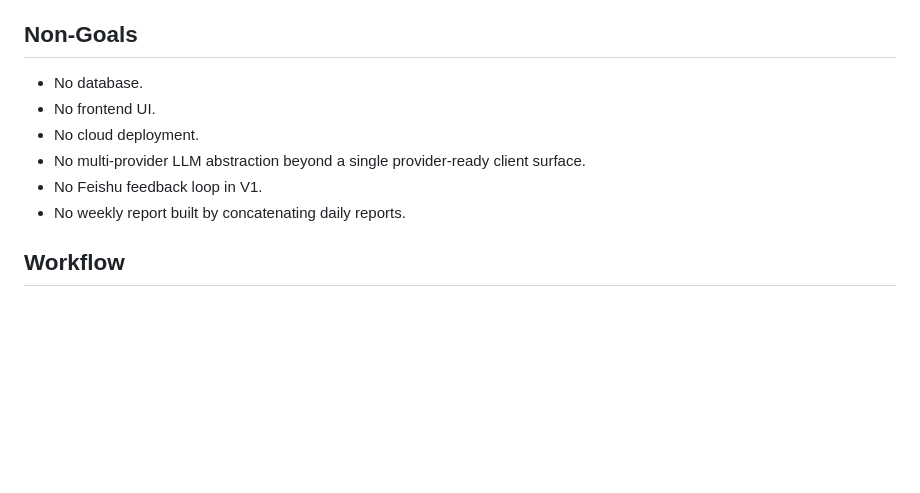
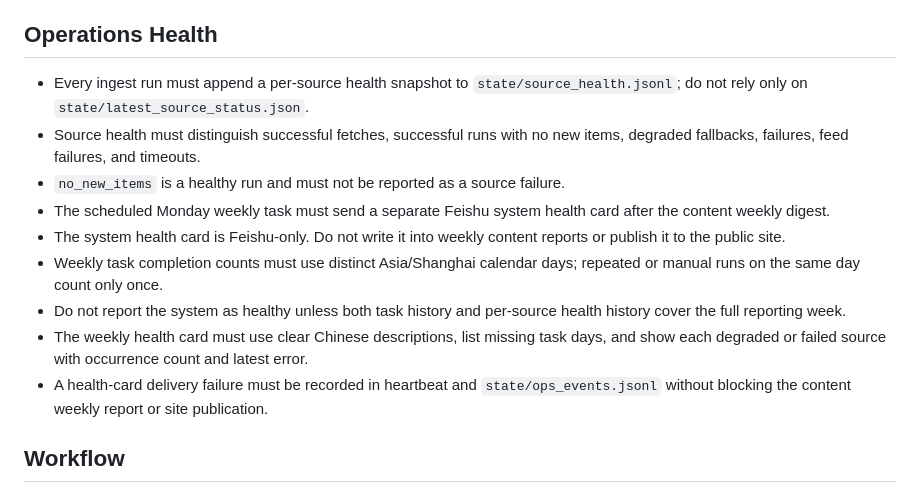
Before and after one commit to weixiaocan/ai-information-radar, a Markdown page: AGENTS.md, the part around the change. Drawn GitHub-style; blank space fills up the shorter version.

Commit message:
docs: document weekly health reporting

```diff
--- a/AGENTS.md
+++ b/AGENTS.md
@@ -41,14 +41,19 @@
 - Weekly themes may summarize any normalized weekly content, including Zara X signals, RSS, web, and YouTube.
 - Weekly Top 2 recommendations must come only from YouTube items that completed Tier 2 scoring.
 
-## Non-Goals
+## Operations Health
 
-- No database.
-- No frontend UI.
-- No cloud deployment.
-- No multi-provider LLM abstraction beyond a single provider-ready client surface.
-- No Feishu feedback loop in V1.
-- No weekly report built by concatenating daily reports.
+- Every ingest run must append a per-source health snapshot to `state/source_health.jsonl`; do not rely only on `state/latest_source_status.json`.
+- Source health must distinguish successful fetches, successful runs with no new items, degraded fallbacks, failures, feed failures, and timeouts.
+- `no_new_items` is a healthy run and must not be reported as a source failure.
+- The scheduled Monday weekly task must send a separate Feishu system health card after the content weekly digest.
+- The system health card is Feishu-only. Do not write it into weekly content reports or publish it to the public site.
+- Weekly task completion counts must use distinct Asia/Shanghai calendar days; repeated or manual runs on the same day count only once.
+- Do not report the system as healthy unless both task history and per-source health history cover the full reporting week.
+- The weekly health card must use clear Chinese descriptions, list missing task days, and show each degraded or failed source with occurrence count and latest error.
+- A health-card delivery failure must be recorded in heartbeat and `state/ops_events.jsonl` without blocking the content weekly report or site publication.
+
+
 
 ## Workflow
 
```
